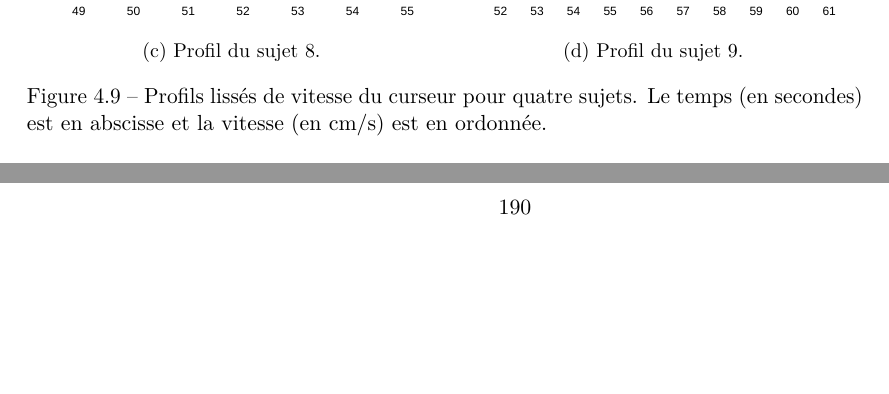
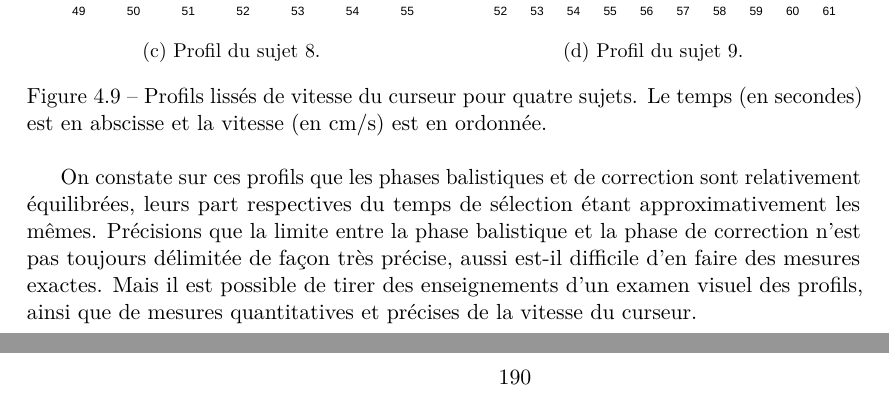
Before and after one commit to Lexoka/18071989, a LaTeX thesis (these.tex, which reads chapitre4.tex): two parts of pages 189 and 190 of 219, joined at a grey line, cut so that both start at the same text, the shorter picture padded with empty space. Compiled offline with pdfLaTeX.

Commit message:
ch4 going ballistic 6

```diff
--- a/chapitre4.tex
+++ b/chapitre4.tex
@@ -576,6 +576,8 @@
 		\label{fig:staticProfiles}
 	\end{figure}
 
+	On constate sur ces profils que les phases balistiques et de correction sont relativement équilibrées, leurs part respectives du temps de sélection étant approximativement les mêmes. Précisions que la limite entre la phase balistique et la phase de correction n'est pas toujours délimitée de façon très précise, aussi est-il difficile d'en faire des mesures exactes. Mais il est possible de tirer des enseignements d'un examen visuel des profils, ainsi que de mesures quantitatives et précises de la vitesse du curseur.
+
 %\section{Conclusion and perspectives}
 %We have proposed a way to characterize the erratic behavior of moving targets with three parameters: speed, angle width and frequency, and tested pointing performance when varying these parameters. We have shown that the nature of target motion affects pointing performance, which is not captured by Fitts’ law’s index of difficulty. The latter can only describe the best case, and does not indicate that acquiring fast, highly erratic targets can be extremely difficult. Although the (S,A,F) set of parameters we have proposed models a continuum of target motion, our participants were able to distinguish at least three distinct categories that we have characterized (steady, vibrating and jerky). Our results suggest that for erratic targets, predictability determines pointing performance. And while the steady and vibrating categories are relatively predictable, the jerky one is not. We have also observed that the A×F product might be a promising way to assess predictability, although we still need more data to deduce a predictive law for the acquisition of erratic targets. Nevertheless, this preliminary work is a first step toward a more formal study of the acquisition of erratic targets, and introduces a way to better characterize or even control their movement. Ultimately, such a model could be instrumental in the design of new selection techniques.
 
```
